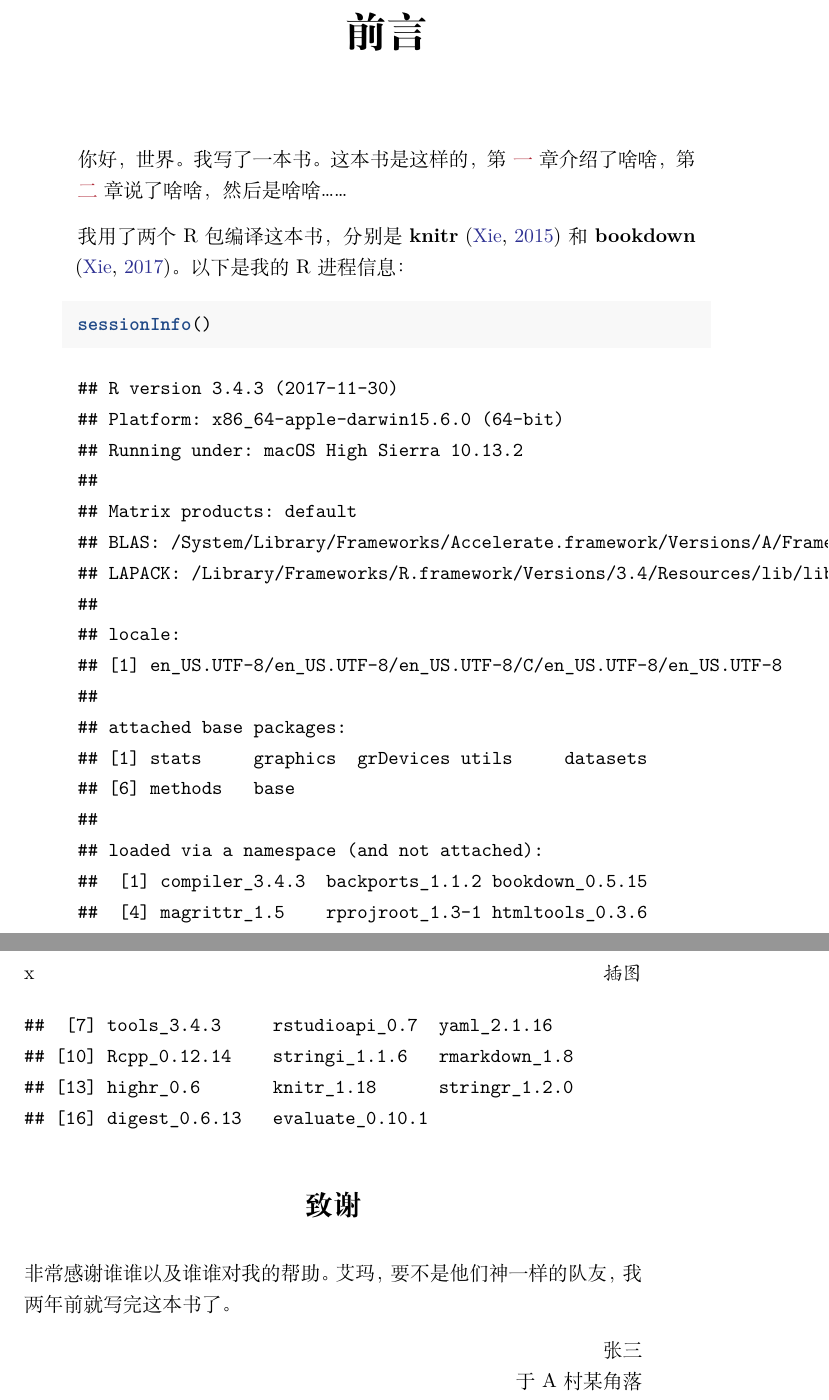
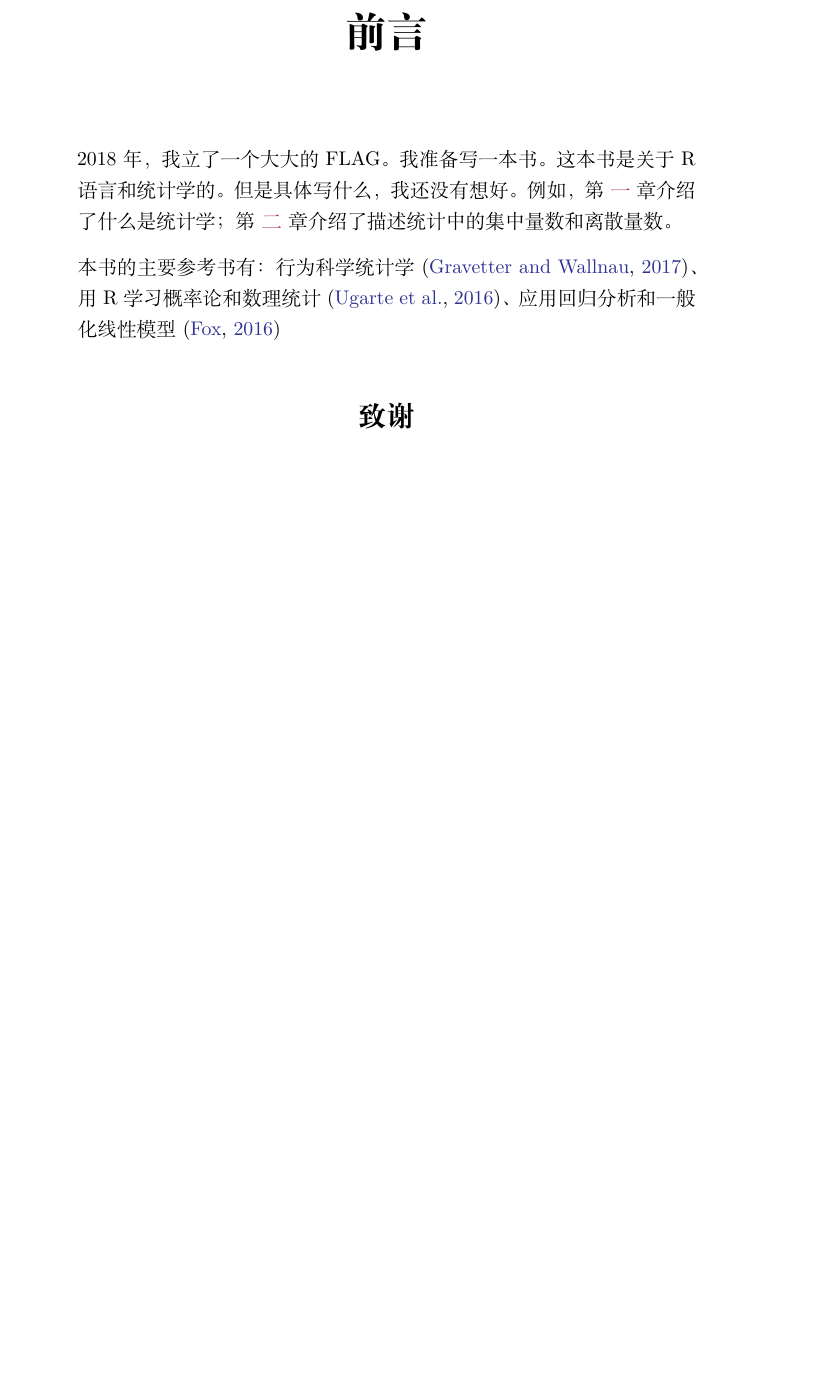
Before and after one commit to likanzhan/ProbStatR, a LaTeX book (_book/probstatr.tex): two parts of pages 9 and 10 of 21 before the commit and part of page 9 of 20 after it, the two joined at a grey line, cut so that both start at the same text, the shorter picture padded with empty space. Compiled offline with XeLaTeX.

Commit message:
Update pdf

```diff
--- a/_book/probstatr.tex
+++ b/_book/probstatr.tex
@@ -25,7 +25,7 @@
 \usepackage[unicode=true]{hyperref}
 \PassOptionsToPackage{usenames,dvipsnames}{color} % color is loaded by hyperref
 \hypersetup{
-            pdftitle={行为科学统计学},
+            pdftitle={R语言和统计},
             pdfauthor={战立侃},
             colorlinks=true,
             linkcolor=Maroon,
@@ -159,7 +159,7 @@
 
 \frontmatter
 
-\title{行为科学统计学}
+\title{R语言和统计}
 \author{战立侃}
 \date{2018-01-18}
 
@@ -186,52 +186,20 @@
 \chapter*{前言}
 
 
-你好，世界。我写了一本书。这本书是这样的，第 \ref{intro}
-章介绍了啥啥，第 \ref{wind} 章说了啥啥，然后是啥啥\ldots{}\ldots{}
+2018年，我立了一个大大的FLAG。我准备写一本书。这本书是关于R语言和统计学的。但是具体写什么，我还没有想好。例如，第
+\ref{intro} 章介绍了什么是统计学；第 \ref{wind}
+章介绍了描述统计中的集中量数和离散量数。
 
-我用了两个 R 包编译这本书，分别是 \textbf{knitr}\index{knitr}
-\citep{xie2015} 和 \textbf{bookdown}\index{bookdown}
-\citep{R-bookdown}。以下是我的 R 进程信息：
-
-\begin{Shaded}
-\begin{Highlighting}[]
-\KeywordTok{sessionInfo}\NormalTok{()}
-\end{Highlighting}
-\end{Shaded}
-
-\begin{verbatim}
-## R version 3.4.3 (2017-11-30)
-## Platform: x86_64-apple-darwin15.6.0 (64-bit)
-## Running under: macOS High Sierra 10.13.2
-##
-## Matrix products: default
-## BLAS: /System/Library/Frameworks/Accelerate.framework/Versions/A/Frameworks/vecLib.framework/Versions/A/libBLAS.dylib
-## LAPACK: /Library/Frameworks/R.framework/Versions/3.4/Resources/lib/libRlapack.dylib
-##
-## locale:
-## [1] en_US.UTF-8/en_US.UTF-8/en_US.UTF-8/C/en_US.UTF-8/en_US.UTF-8
-##
-## attached base packages:
-## [1] stats     graphics  grDevices utils     datasets
-## [6] methods   base
-##
-## loaded via a namespace (and not attached):
-##  [1] compiler_3.4.3  backports_1.1.2 bookdown_0.5.15
-##  [4] magrittr_1.5    rprojroot_1.3-1 htmltools_0.3.6
-##  [7] tools_3.4.3     rstudioapi_0.7  yaml_2.1.16
-## [10] Rcpp_0.12.14    stringi_1.1.6   rmarkdown_1.8
-## [13] highr_0.6       knitr_1.18      stringr_1.2.0
-## [16] digest_0.6.13   evaluate_0.10.1
-\end{verbatim}
+本书的主要参考书有：行为科学统计学
+\citep{RN154}、用R学习概率论和数理统计
+\citep{RN261}、应用回归分析和一般化线性模型 \citep{RN146}
 
 \section*{致谢}
 
 
-非常感谢谁谁以及谁谁对我的帮助。艾玛，要不是他们神一样的队友，我两年前就写完这本书了。
+非常感谢我的父母，我家的大巫、小巫、阿毛的一如寄望的支持。
 
 \BeginKnitrBlock{flushright}
-张三\\
-于 A 村某角落
+战立侃 于北京
 \EndKnitrBlock{flushright}
 
-\chapter*{作者简介}\label{author}
```
Also changed, not shown: _book/probstatr.pdf, _book/probstatr.tex (43 more changed lines).
